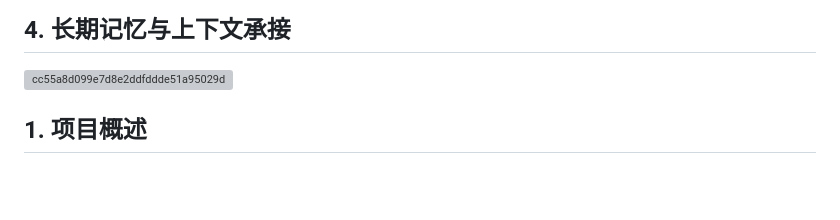
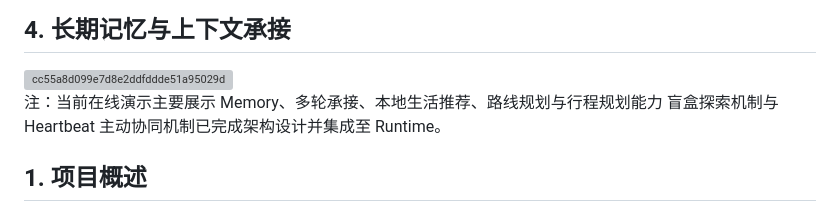
Before and after one commit to Flora-xia/openclaw-life-concierge-, a Markdown page: README.md, the part around the change. GitHub-like rendering; blank space fills up the shorter version; grey boxes are pictures that could not be loaded.

```diff
--- a/README.md
+++ b/README.md
@@ -26,6 +26,8 @@ restaurant-queue：餐厅排队监控与出发建议。
 ## 4. 长期记忆与上下文承接
 <img width="644" height="469" alt="cc55a8d099e7d8e2ddfddde51a95029d" src="https://github.com/user-attachments/assets/572e5b3b-9f65-448e-b1cb-1156ce93ad5a" />
 
+注：当前在线演示主要展示 Memory、多轮承接、本地生活推荐、路线规划与行程规划能力
+盲盒探索机制与 Heartbeat 主动协同机制已完成架构设计并集成至 Runtime。
 
 
 
```
